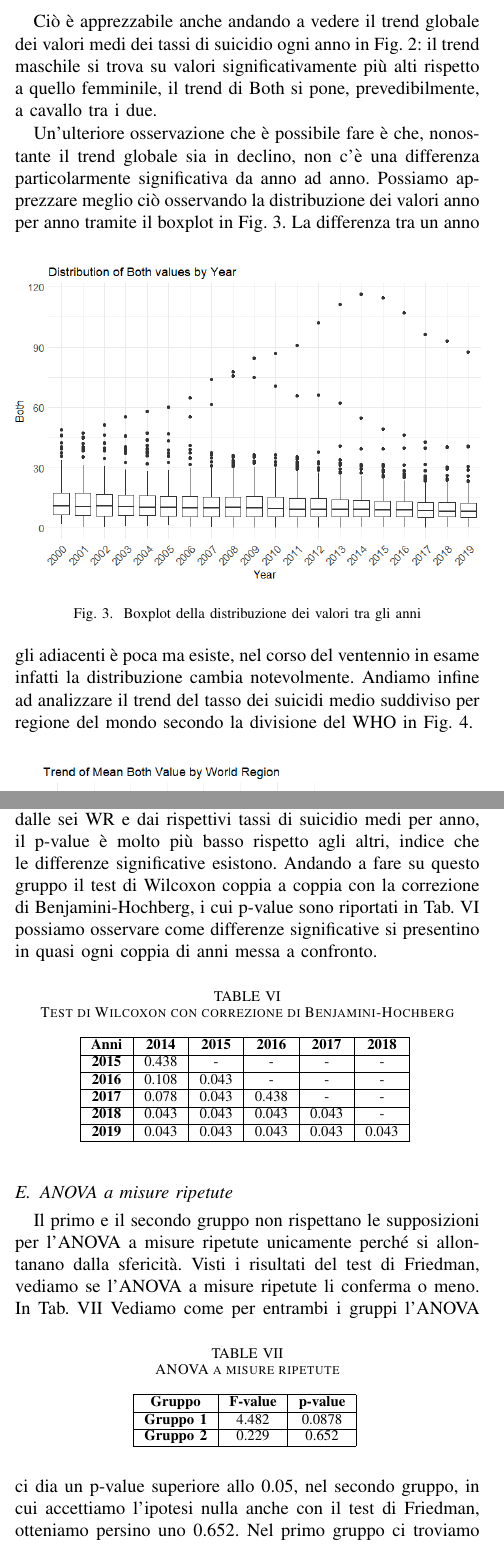
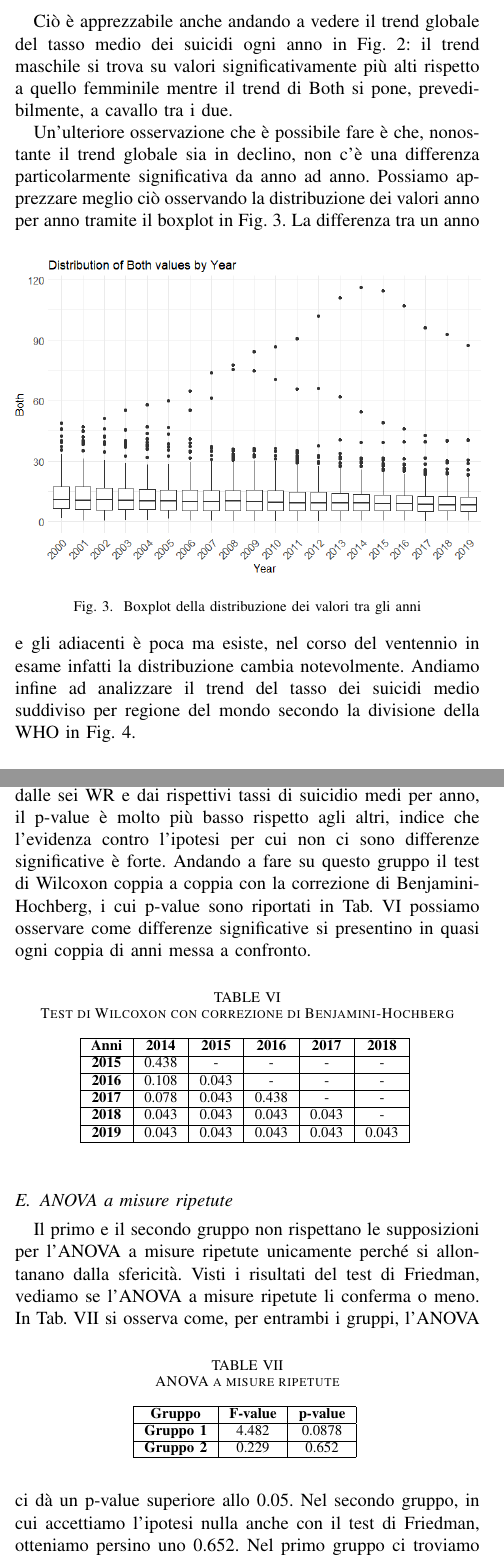
Before and after one commit to plspeziali/EDA-Suicide-Rates, a LaTeX paper (tesina/tesina_speziali_suicideEDA.tex): two parts of the columns of pages 2 and 5 of 6, joined at a grey line, cut so that both start at the same text. Compiled offline with pdfLaTeX; a missing font is replaced by an installed copy or a similar font; a LaTeX package or settings file that is missing is left out.

Commit message:
Corrected some grammar

```diff
--- a/tesina/tesina_speziali_suicideEDA.tex
+++ b/tesina/tesina_speziali_suicideEDA.tex
@@ -140,9 +140,9 @@ i più colpiti da questo fenomeno.
     \caption{Lineplot del trend dei suicidi medi globali ogni anno}
     \label{2globtrend}
 \end{figure}
-Ciò è apprezzabile anche andando a vedere il trend globale dei valori medi
-dei tassi di suicidio ogni anno in Fig.~\ref{2globtrend}: il trend maschile
-si trova su valori significativamente più alti rispetto a quello femminile,
+Ciò è apprezzabile anche andando a vedere il trend globale del
+tasso medio dei suicidi ogni anno in Fig.~\ref{2globtrend}: il trend maschile
+si trova su valori significativamente più alti rispetto a quello femminile mentre
 il trend di Both si pone, prevedibilmente, a cavallo tra i due.
 
 Un'ulteriore osservazione che è possibile fare è
@@ -155,10 +155,10 @@ in Fig.~\ref{3boxyears}.
     \caption{Boxplot della distribuzione dei valori tra gli anni}
     \label{3boxyears}
 \end{figure}
-La differenza tra un anno gli adiacenti è poca ma esiste, nel corso del ventennio
+La differenza tra un anno e gli adiacenti è poca ma esiste, nel corso del ventennio
 in esame infatti la distribuzione cambia notevolmente.
 Andiamo infine ad analizzare il trend del tasso dei suicidi medio suddiviso
-per regione del mondo secondo la divisione del WHO in Fig.~\ref{4wrtrend}.
+per regione del mondo secondo la divisione della WHO in Fig.~\ref{4wrtrend}.
 
 \begin{figure}[htbp]
     \centerline{\includegraphics[width=.5\textwidth]{img/4 - WRTrend2.png}}
@@ -409,7 +410,8 @@ Ciò andrebbe a confermare quel che si poteva leggermente intuire dai BWPlot mos
 due gruppi.
 Nel primo gruppo, ovvero quello composto dalle sei WR e dai rispettivi tassi di suicidio medi per
 anno, il p-value è molto più basso rispetto agli altri, indice che
-le differenze significative esistono. Andando a fare su questo gruppo il
+l'evidenza contro l'ipotesi per cui non ci sono differenze significative è forte.
+Andando a fare su questo gruppo il
 test di Wilcoxon coppia a coppia con la correzione di Benjamini-Hochberg,
 i cui p-value sono riportati in Tab.~\ref{tab6} possiamo osservare come
 differenze significative si presentino in quasi ogni coppia di anni
@@ -453,8 +455,8 @@ In Tab.~\ref{tab7}
     \label{tab7}
     \end{center}
 \end{table}
-Vediamo come per entrambi i gruppi l'ANOVA ci dia un p-value superiore allo 0.05,
-nel secondo gruppo, in cui accettiamo l'ipotesi nulla anche con il test di Friedman,
+si osserva come, per entrambi i gruppi, l'ANOVA ci dà un p-value superiore allo 0.05.
+Nel secondo gruppo, in cui accettiamo l'ipotesi nulla anche con il test di Friedman,
 otteniamo persino uno 0.652.
 Nel primo gruppo ci troviamo sopra la soglia con uno 0.0878, con ANOVA quindi
 accettiamo l'ipotesi nulla per cui, con Friedman, avevamo una fortissima evidenza contro.
```
Also changed, not shown: tesina/tesina_speziali_suicideEDA.pdf, tesina/tesina_speziali_suicideEDA.tex (31 more changed lines), 1 other file.
